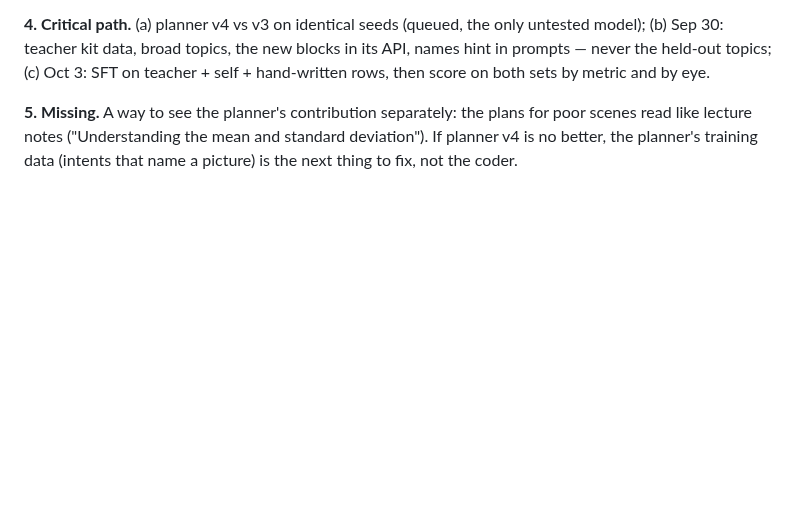
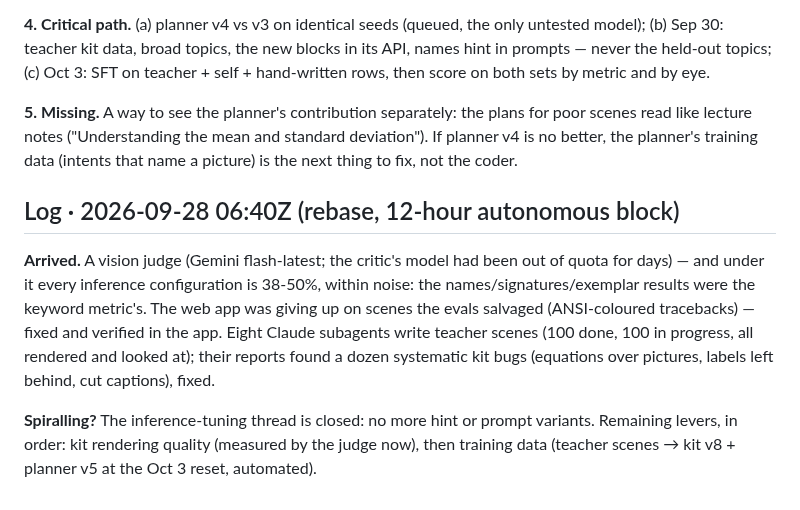
Before and after one commit to nimb-ou/manim-forge, a Markdown page: docs/REASSESS.md, the part around the change. Rendered like a GitHub page; blank space fills up the shorter version.

```diff
--- a/docs/REASSESS.md
+++ b/docs/REASSESS.md
@@ -428,3 +428,19 @@ sets by metric and by eye.
 plans for poor scenes read like lecture notes ("Understanding the mean and
 standard deviation"). If planner v4 is no better, the planner's training
 data (intents that name a picture) is the next thing to fix, not the coder.
+
+## Log · 2026-09-28 06:40Z (rebase, 12-hour autonomous block)
+
+**Arrived.** A vision judge (Gemini flash-latest; the critic's model had
+been out of quota for days) — and under it every inference configuration
+is 38-50%, within noise: the names/signatures/exemplar results were the
+keyword metric's. The web app was giving up on scenes the evals salvaged
+(ANSI-coloured tracebacks) — fixed and verified in the app. Eight Claude
+subagents write teacher scenes (100 done, 100 in progress, all rendered and
+looked at); their reports found a dozen systematic kit bugs (equations over
+pictures, labels left behind, cut captions), fixed.
+
+**Spiralling?** The inference-tuning thread is closed: no more hint or
+prompt variants. Remaining levers, in order: kit rendering quality
+(measured by the judge now), then training data (teacher scenes → kit v8 +
+planner v5 at the Oct 3 reset, automated).
```
Also changed, not shown: docs/RESULTS.md (+23 -0 lines).
